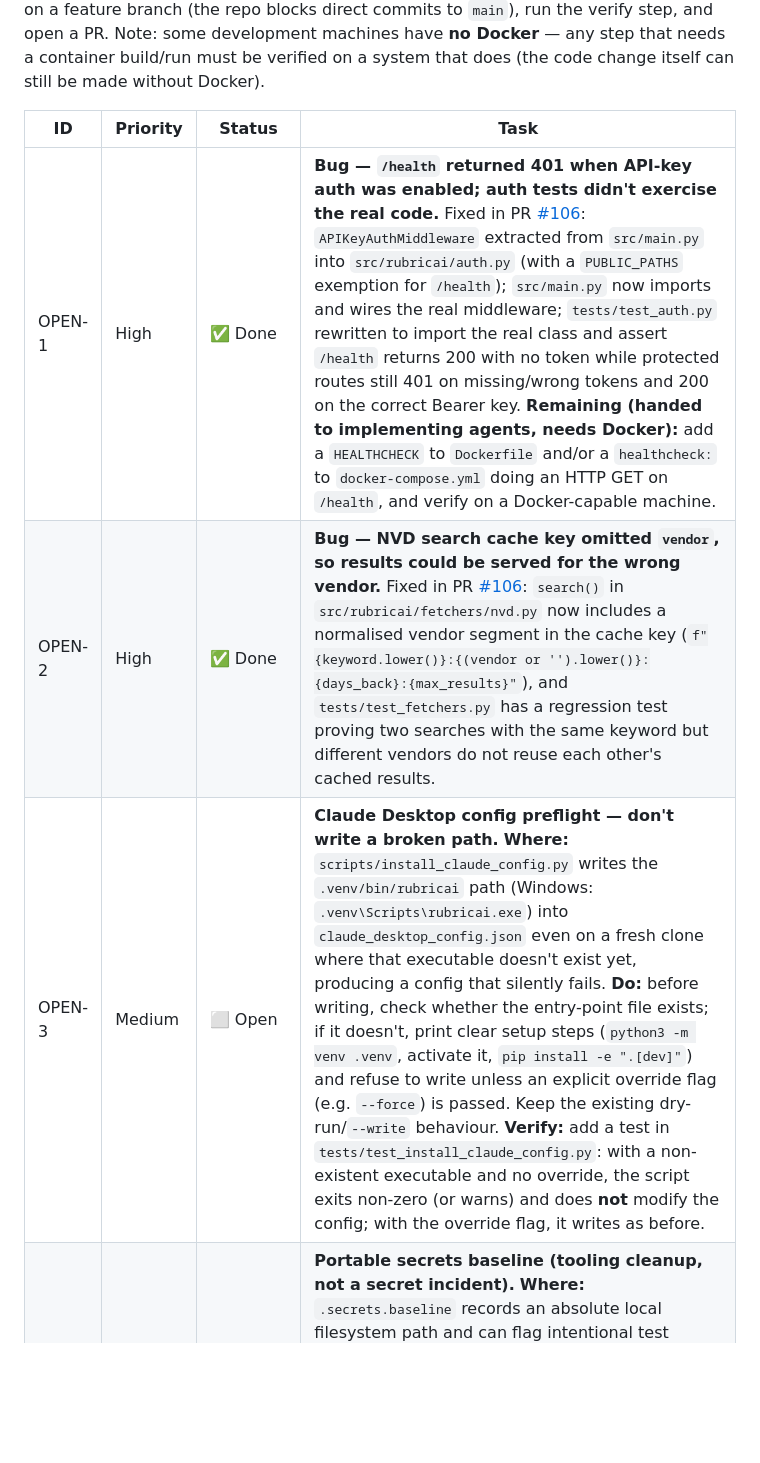
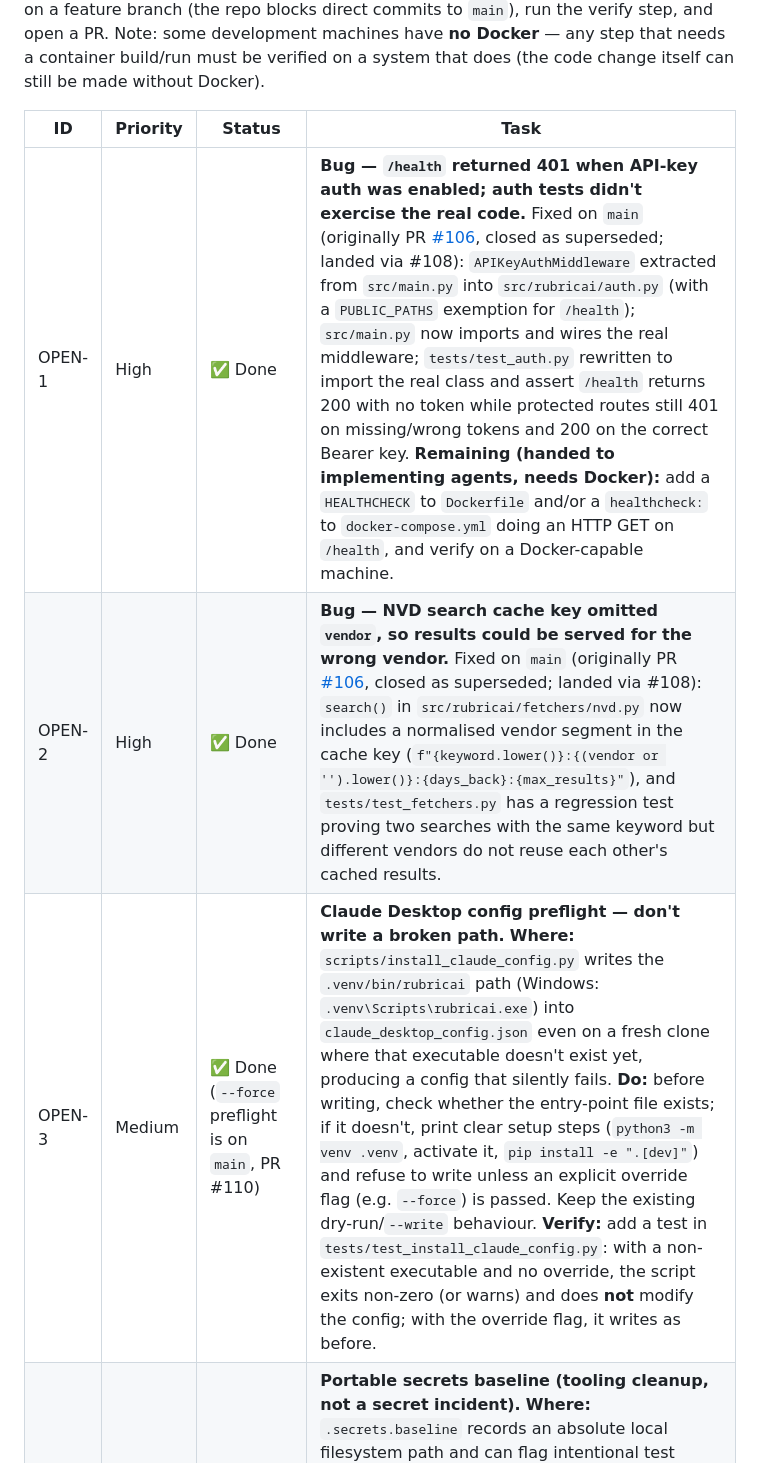
Before and after one commit to incendiary/RubricAI, a Markdown page: ROADMAP.md, the part around one of its changes. GitHub-like rendering; blank space fills up the shorter version.

```diff
--- a/ROADMAP.md
+++ b/ROADMAP.md
@@ -62,9 +62,9 @@ All open and planned items are gathered here for implementation. Each task is wr
 
 | ID | Priority | Status | Task |
 |----|----------|--------|------|
-| OPEN-1 | High | ✅ Done | **Bug — `/health` returned 401 when API-key auth was enabled; auth tests didn't exercise the real code.** Fixed in PR [#106](https://github.com/incendiary/RubricAI/pull/106): `APIKeyAuthMiddleware` extracted from `src/main.py` into `src/rubricai/auth.py` (with a `PUBLIC_PATHS` exemption for `/health`); `src/main.py` now imports and wires the real middleware; `tests/test_auth.py` rewritten to import the real class and assert `/health` returns 200 with no token while protected routes still 401 on missing/wrong tokens and 200 on the correct Bearer key. **Remaining (handed to implementing agents, needs Docker):** add a `HEALTHCHECK` to `Dockerfile` and/or a `healthcheck:` to `docker-compose.yml` doing an HTTP GET on `/health`, and verify on a Docker-capable machine. |
-| OPEN-2 | High | ✅ Done | **Bug — NVD search cache key omitted `vendor`, so results could be served for the wrong vendor.** Fixed in PR [#106](https://github.com/incendiary/RubricAI/pull/106): `search()` in `src/rubricai/fetchers/nvd.py` now includes a normalised vendor segment in the cache key (`f"{keyword.lower()}:{(vendor or '').lower()}:{days_back}:{max_results}"`), and `tests/test_fetchers.py` has a regression test proving two searches with the same keyword but different vendors do not reuse each other's cached results. |
-| OPEN-3 | Medium | ⬜ Open | **Claude Desktop config preflight — don't write a broken path.** **Where:** `scripts/install_claude_config.py` writes the `.venv/bin/rubricai` path (Windows: `.venv\Scripts\rubricai.exe`) into `claude_desktop_config.json` even on a fresh clone where that executable doesn't exist yet, producing a config that silently fails. **Do:** before writing, check whether the entry-point file exists; if it doesn't, print clear setup steps (`python3 -m venv .venv`, activate it, `pip install -e ".[dev]"`) and refuse to write unless an explicit override flag (e.g. `--force`) is passed. Keep the existing dry-run/`--write` behaviour. **Verify:** add a test in `tests/test_install_claude_config.py`: with a non-existent executable and no override, the script exits non-zero (or warns) and does **not** modify the config; with the override flag, it writes as before. |
+| OPEN-1 | High | ✅ Done | **Bug — `/health` returned 401 when API-key auth was enabled; auth tests didn't exercise the real code.** Fixed on `main` (originally PR [#106](https://github.com/incendiary/RubricAI/pull/106), closed as superseded; landed via #108): `APIKeyAuthMiddleware` extracted from `src/main.py` into `src/rubricai/auth.py` (with a `PUBLIC_PATHS` exemption for `/health`); `src/main.py` now imports and wires the real middleware; `tests/test_auth.py` rewritten to import the real class and assert `/health` returns 200 with no token while protected routes still 401 on missing/wrong tokens and 200 on the correct Bearer key. **Remaining (handed to implementing agents, needs Docker):** add a `HEALTHCHECK` to `Dockerfile` and/or a `healthcheck:` to `docker-compose.yml` doing an HTTP GET on `/health`, and verify on a Docker-capable machine. |
+| OPEN-2 | High | ✅ Done | **Bug — NVD search cache key omitted `vendor`, so results could be served for the wrong vendor.** Fixed on `main` (originally PR [#106](https://github.com/incendiary/RubricAI/pull/106), closed as superseded; landed via #108): `search()` in `src/rubricai/fetchers/nvd.py` now includes a normalised vendor segment in the cache key (`f"{keyword.lower()}:{(vendor or '').lower()}:{days_back}:{max_results}"`), and `tests/test_fetchers.py` has a regression test proving two searches with the same keyword but different vendors do not reuse each other's cached results. |
+| OPEN-3 | Medium | ✅ Done (`--force` preflight is on `main`, PR #110) | **Claude Desktop config preflight — don't write a broken path.** **Where:** `scripts/install_claude_config.py` writes the `.venv/bin/rubricai` path (Windows: `.venv\Scripts\rubricai.exe`) into `claude_desktop_config.json` even on a fresh clone where that executable doesn't exist yet, producing a config that silently fails. **Do:** before writing, check whether the entry-point file exists; if it doesn't, print clear setup steps (`python3 -m venv .venv`, activate it, `pip install -e ".[dev]"`) and refuse to write unless an explicit override flag (e.g. `--force`) is passed. Keep the existing dry-run/`--write` behaviour. **Verify:** add a test in `tests/test_install_claude_config.py`: with a non-existent executable and no override, the script exits non-zero (or warns) and does **not** modify the config; with the override flag, it writes as before. |
 | OPEN-4 | Medium | ⬜ Open | **Portable secrets baseline (tooling cleanup, not a secret incident).** **Where:** `.secrets.baseline` records an absolute local filesystem path and can flag intentional test fixtures (e.g. the `secret-key` string in `tests/test_install_claude_config.py`), so it produces noisy, machine-specific diffs between developers. **Do:** pick one approach and document it: (a) add an inline allowlist / `# pragma: allowlist secret` marker to the intentional fixture lines, and/or (b) document the regenerate-and-review workflow in `README.md` (or a new `CONTRIBUTING.md`) so the baseline stays stable across machines and personal path churn doesn't create diffs. **Verify:** `python -m detect_secrets scan --baseline .secrets.baseline` reports no new unaudited secrets, and `pytest tests/test_secrets.py` passes. |
 | OPEN-5 | Medium | ⬜ Open | **Feature — VS Code / Copilot Chat MCP client support.** **Where:** new docs in `README.md`, optionally a new template in `prompts/templates/` and a `--target vscode` branch in `scripts/render_prompt.py`. **Do:** add first-class setup instructions for using RubricAI as an MCP server from VS Code / Copilot Chat. Cover both `stdio` (local) and `sse` (local Docker/remote) transports; show the exact VS Code MCP server configuration shape (command, args, cwd, env); explain where to paste or load the rendered system prompt; and, only if VS Code needs client-specific wording, add a `vscode.md.j2` template plus a `--target vscode` option in `render_prompt.py` (add `"vscode"` to the `TARGETS` list). **Verify:** on a fresh VS Code workspace, the configured client starts RubricAI, can call `env_list`, run a simple `intel_lookup`, and write reports/state to predictable local folders. *(Docker/SSE path must be verified on a machine with Docker.)* |
 | #104 | Low | ⬜ Open | **Feature — threat-intel enrichment.** **Where:** intel fetchers (`src/rubricai/fetchers/`) and the intel schema (`src/rubricai/schemas/intel.py`). **Do:** add optional `threat_regions` and `threat_industries` context sourced from free/open feeds, each annotated with a confidence level and a source/provenance reference so downstream reviewers can judge the signal. Keep it optional — absence of this data must not change existing scoring. **Verify:** unit tests for the new fetcher/parsing with mocked feed responses; confirm scoring output is unchanged when the enrichment is absent. Tracked as GitHub issue [#104](https://github.com/incendiary/RubricAI/issues/104). |
```
Also changed, not shown: other parts of ROADMAP.md (+10 -10 lines).
